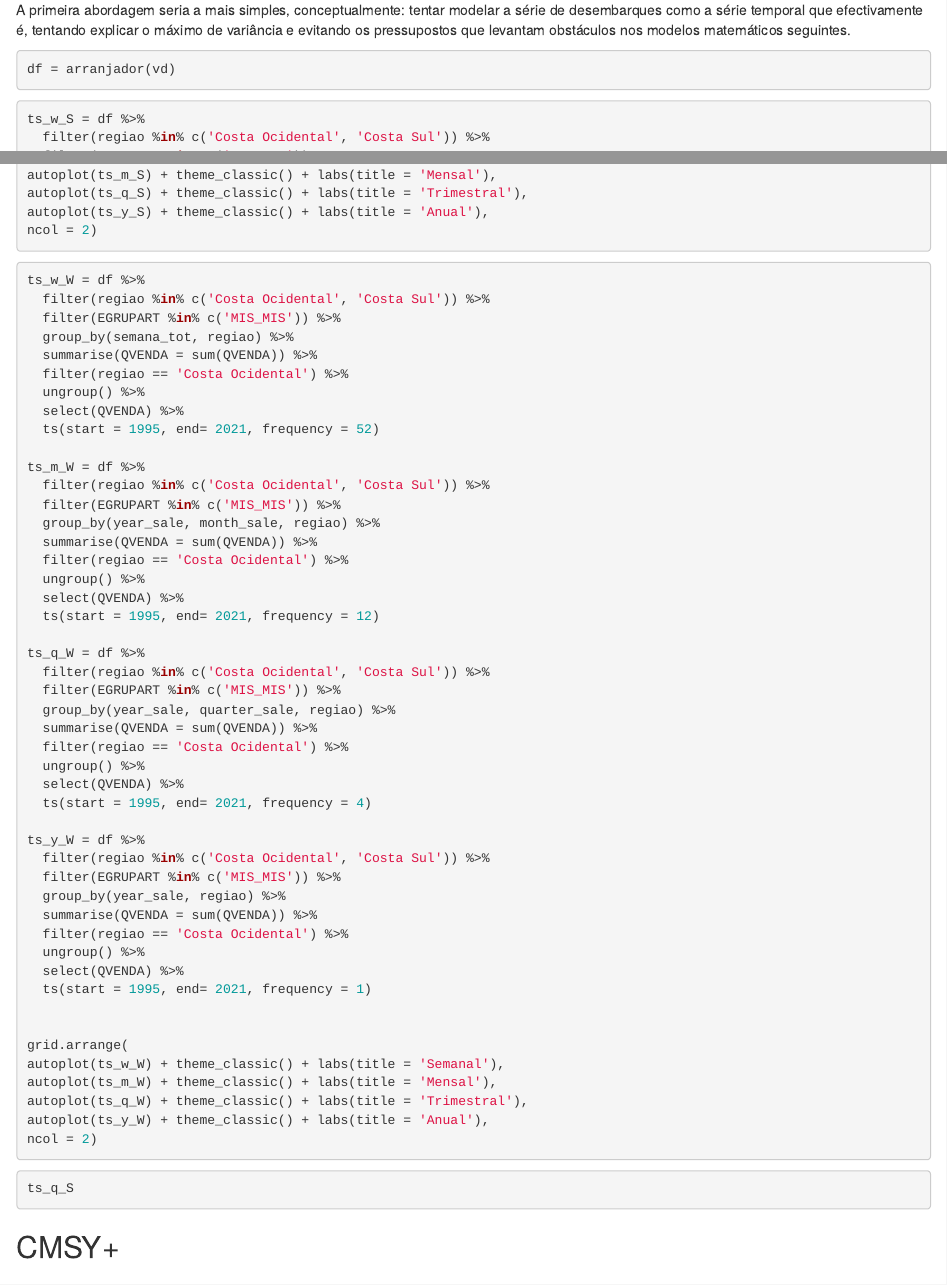
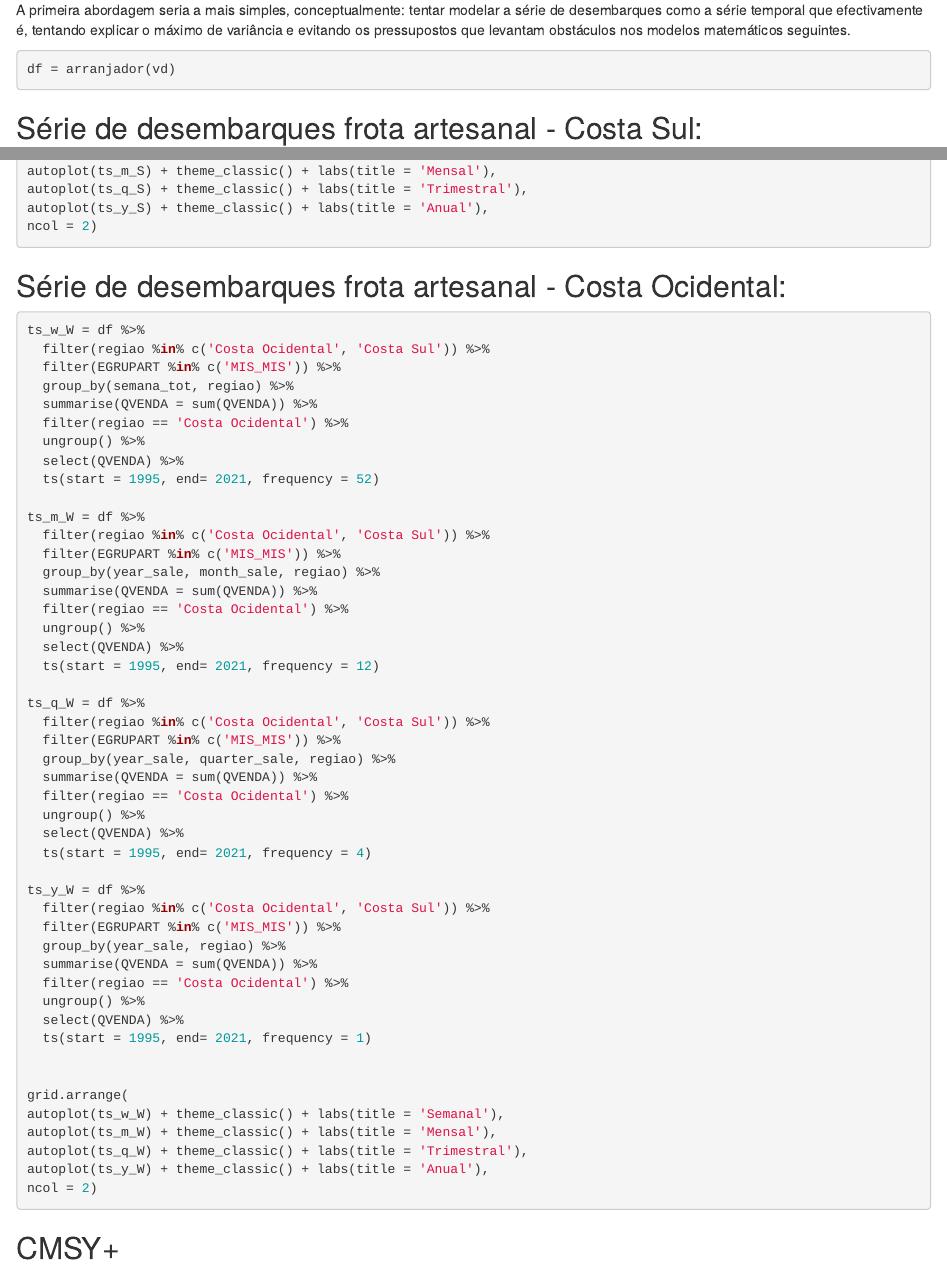
Before and after one commit to AJSRocha/msc_ds_thesis, an R Markdown document (main.Rmd): the page in a window 1100 px wide, from 1750 px down, and a second part further down, joined at a grey line. Rendered offline with R 4.5, knitr and Pandoc, with nearby package versions; the code chunks are not run, so their results and figures are left out.

Commit message:
toques no texto

````diff
--- a/main.Rmd
+++ b/main.Rmd
@@ -81,6 +81,8 @@ arranjador = function(df){
 df = arranjador(vd)
 ```
 
+## Série de desembarques frota artesanal - Costa Sul:
+
 ```{r}
 ts_w_S = df %>%
   filter(regiao %in% c('Costa Ocidental', 'Costa Sul')) %>%
@@ -130,6 +132,8 @@ autoplot(ts_q_S) + theme_classic() + labs(title = 'Trimestral'),
 autoplot(ts_y_S) + theme_classic() + labs(title = 'Anual'),
 ncol = 2)
 ```
+
+## Série de desembarques frota artesanal - Costa Ocidental:
 
 ```{r}
 ts_w_W = df %>%
@@ -181,11 +185,10 @@ autoplot(ts_y_W) + theme_classic() + labs(title = 'Anual'),
 ncol = 2)
 ```
 
-```{r}
-ts_q_S
-```
+## CMSY+
 
-## CMSY+
+
+
 
 ## SPiCT
 
````
Also changed, not shown: main.Rmd (2 more changed lines).
